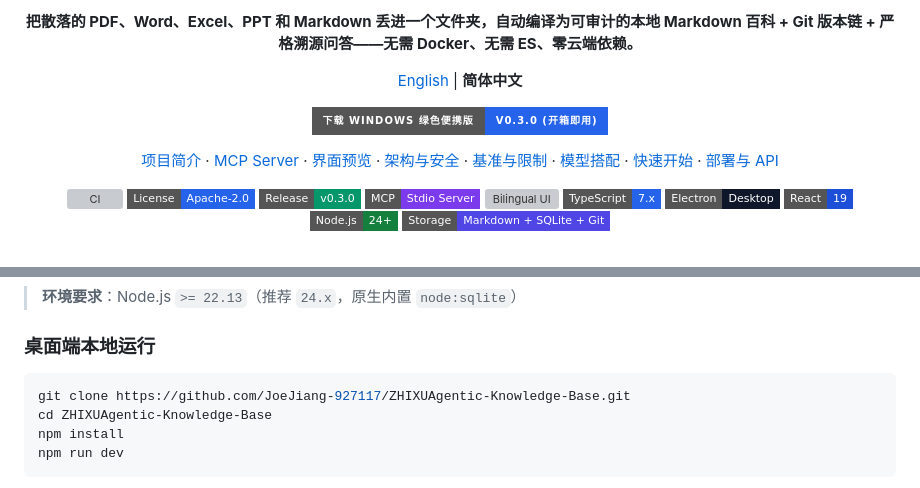
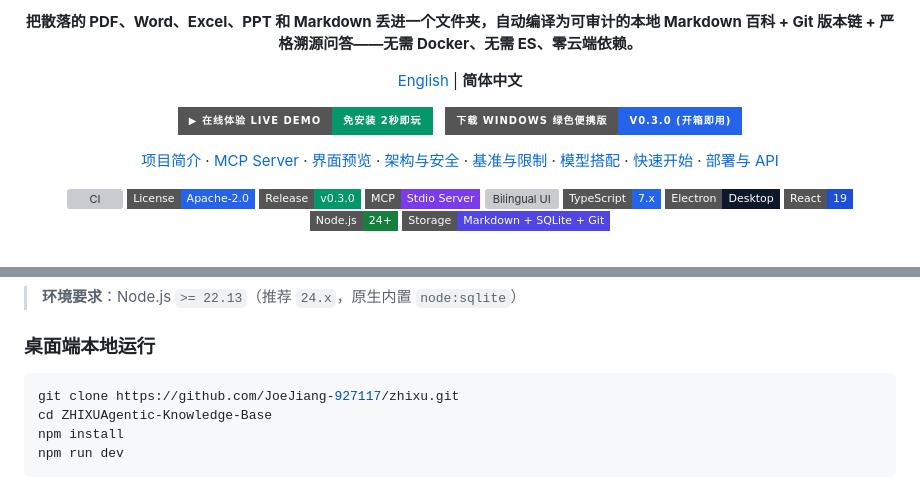
Before and after one commit to JoeJiang-927117/Super-Knowledge-Base, a Markdown page: README_ZH.md, 2 parts joined by grey strips. GitHub-like rendering; badges without logos; grey boxes are pictures that could not be loaded.

Commit message:
feat: deploy GitHub Pages interactive Live Demo, showcase GIF & shorten repo URL to zhixu

````diff
--- a/README_ZH.md
+++ b/README_ZH.md
@@ -11,7 +11,11 @@
 </p>
 
 <p>
-  <a href="https://github.com/JoeJiang-927117/ZHIXUAgentic-Knowledge-Base/releases/latest">
+  <a href="https://joejiang-927117.github.io/zhixu/">
+    <img alt="浏览器在线体验 Demo" src="https://img.shields.io/badge/▶_在线体验_Live_Demo-免安装_2秒即玩-059669?style=for-the-badge" />
+  </a>
+  &nbsp;
+  <a href="https://github.com/JoeJiang-927117/zhixu/releases/latest">
     <img alt="下载 Windows 绿色便携版" src="https://img.shields.io/badge/下载_Windows_绿色便携版-v0.3.0_(开箱即用)-2563EB?style=for-the-badge&logo=windows&logoColor=white" />
   </a>
 </p>
@@ -229,7 +233,7 @@ flowchart LR
 ### 桌面端本地运行
 
 ```bash
-git clone https://github.com/JoeJiang-927117/ZHIXUAgentic-Knowledge-Base.git
+git clone https://github.com/JoeJiang-927117/zhixu.git
 cd ZHIXUAgentic-Knowledge-Base
 npm install
 npm run dev
````
Also changed, not shown: other parts of README_ZH.md (+3 -3 lines), README.md (+12 -8 lines), docs/screenshots/02-workspace-en.png, docs/screenshots/05-graph-dark.png (added), docs/screenshots/05-graph-light.png (added), 8 other files.
